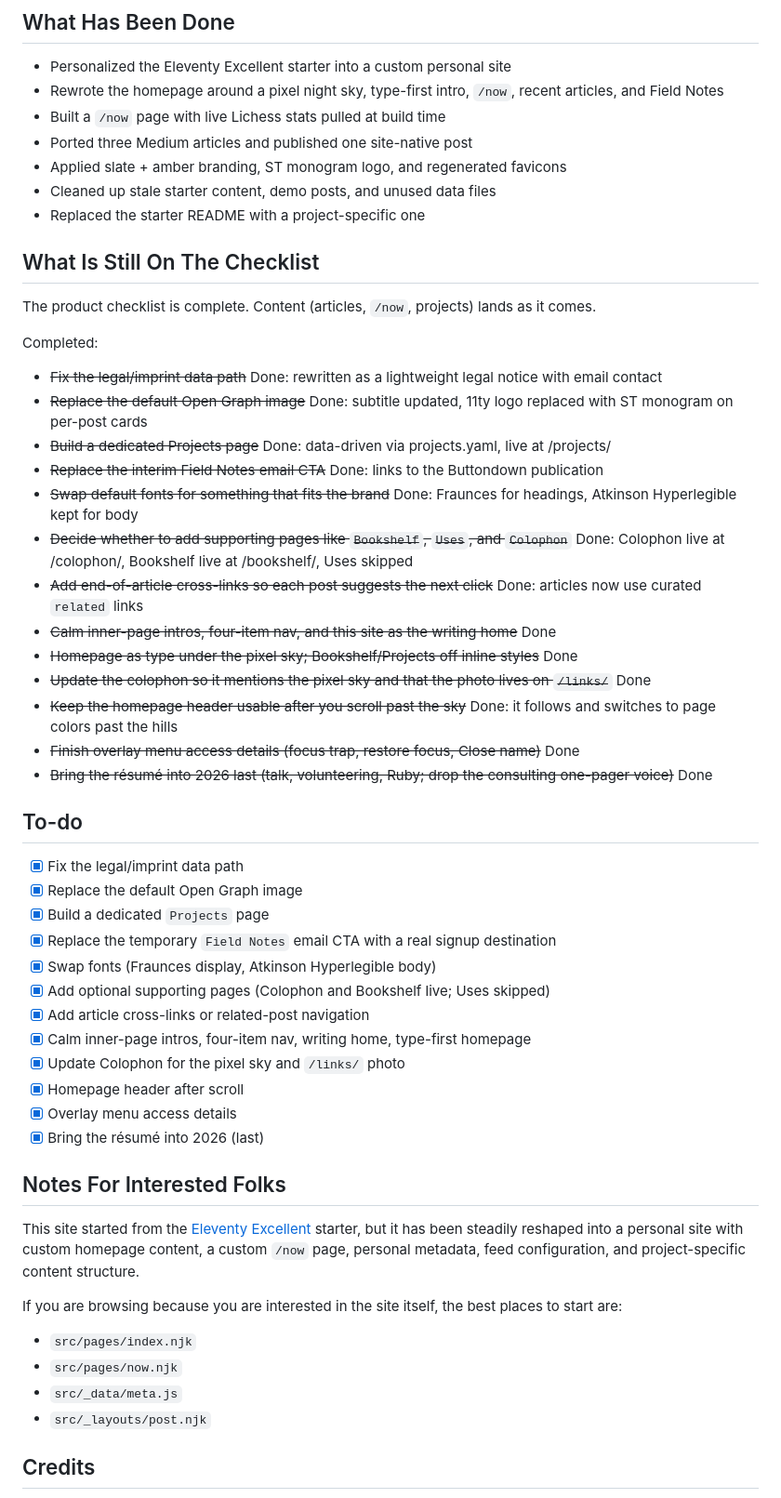
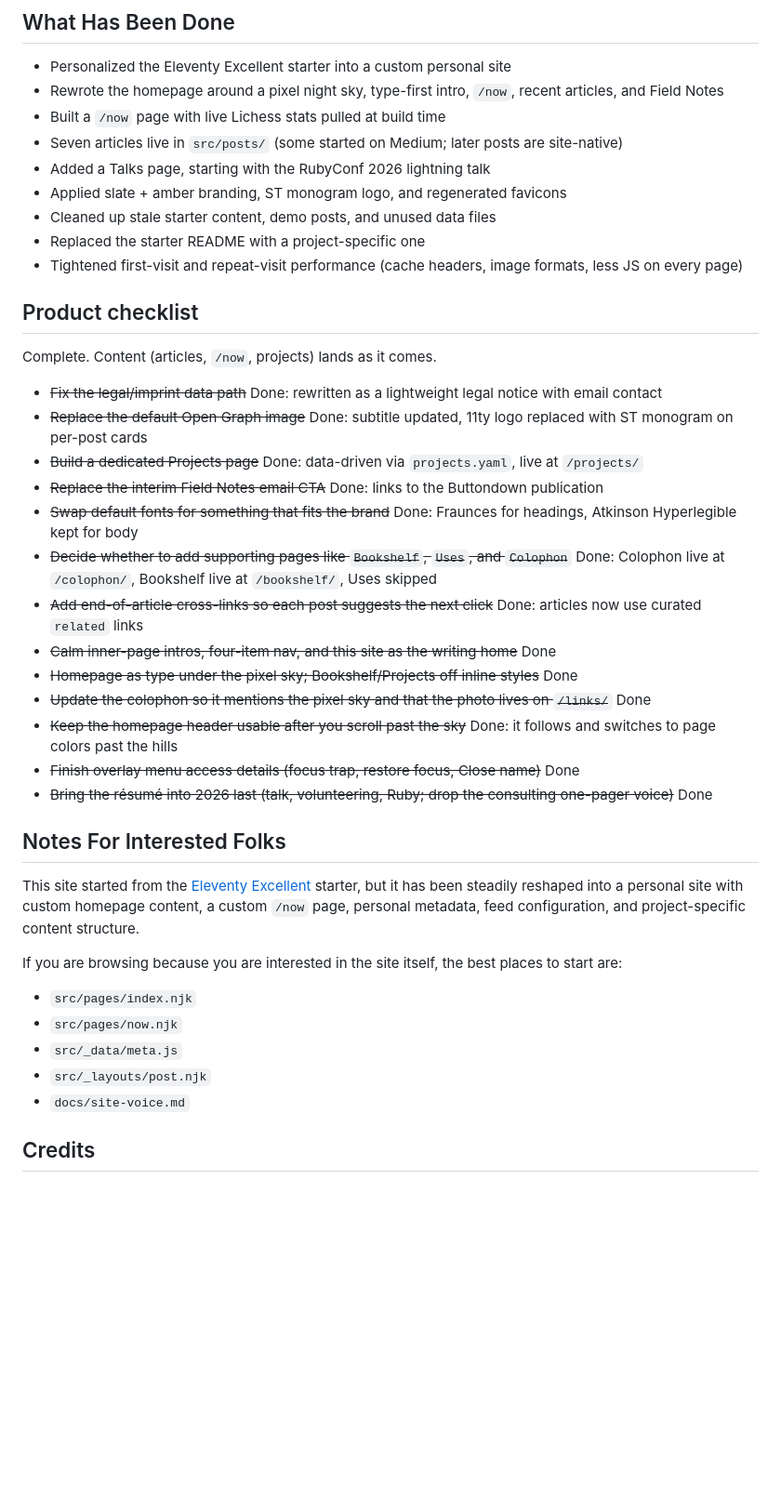
Before and after one commit to stefanintech/stefantaitano-com, a Markdown page: readme.md, the part around one of its changes. Shown at 93% size. GitHub-like rendering; blank space fills up the shorter version.

```diff
--- a/readme.md
+++ b/readme.md
@@ -139,23 +147,23 @@ related:
 - Personalized the Eleventy Excellent starter into a custom personal site
 - Rewrote the homepage around a pixel night sky, type-first intro, `/now`, recent articles, and Field Notes
 - Built a `/now` page with live Lichess stats pulled at build time
-- Ported three Medium articles and published one site-native post
+- Seven articles live in `src/posts/` (some started on Medium; later posts are site-native)
+- Added a Talks page, starting with the RubyConf 2026 lightning talk
 - Applied slate + amber branding, ST monogram logo, and regenerated favicons
 - Cleaned up stale starter content, demo posts, and unused data files
 - Replaced the starter README with a project-specific one
+- Tightened first-visit and repeat-visit performance (cache headers, image formats, less JS on every page)
 
-## What Is Still On The Checklist
+## Product checklist
 
-The product checklist is complete. Content (articles, `/now`, projects) lands as it comes.
-
-Completed:
+Complete. Content (articles, `/now`, projects) lands as it comes.
 
 - ~~Fix the legal/imprint data path~~ Done: rewritten as a lightweight legal notice with email contact
 - ~~Replace the default Open Graph image~~ Done: subtitle updated, 11ty logo replaced with ST monogram on per-post cards
-- ~~Build a dedicated Projects page~~ Done: data-driven via projects.yaml, live at /projects/
+- ~~Build a dedicated Projects page~~ Done: data-driven via `projects.yaml`, live at `/projects/`
 - ~~Replace the interim Field Notes email CTA~~ Done: links to the Buttondown publication
 - ~~Swap default fonts for something that fits the brand~~ Done: Fraunces for headings, Atkinson Hyperlegible kept for body
-- ~~Decide whether to add supporting pages like `Bookshelf`, `Uses`, and `Colophon`~~ Done: Colophon live at /colophon/, Bookshelf live at /bookshelf/, Uses skipped
+- ~~Decide whether to add supporting pages like `Bookshelf`, `Uses`, and `Colophon`~~ Done: Colophon live at `/colophon/`, Bookshelf live at `/bookshelf/`, Uses skipped
 - ~~Add end-of-article cross-links so each post suggests the next click~~ Done: articles now use curated `related` links
 - ~~Calm inner-page intros, four-item nav, and this site as the writing home~~ Done
 - ~~Homepage as type under the pixel sky; Bookshelf/Projects off inline styles~~ Done
@@ -163,21 +171,6 @@ Completed:
 - ~~Keep the homepage header usable after you scroll past the sky~~ Done: it follows and switches to page colors past the hills
 - ~~Finish overlay menu access details (focus trap, restore focus, Close name)~~ Done
 - ~~Bring the résumé into 2026 last (talk, volunteering, Ruby; drop the consulting one-pager voice)~~ Done
-
-## To-do
-
-- [x] Fix the legal/imprint data path
-- [x] Replace the default Open Graph image
-- [x] Build a dedicated `Projects` page
-- [x] Replace the temporary `Field Notes` email CTA with a real signup destination
-- [x] Swap fonts (Fraunces display, Atkinson Hyperlegible body)
-- [x] Add optional supporting pages (Colophon and Bookshelf live; Uses skipped)
-- [x] Add article cross-links or related-post navigation
-- [x] Calm inner-page intros, four-item nav, writing home, type-first homepage
-- [x] Update Colophon for the pixel sky and `/links/` photo
-- [x] Homepage header after scroll
-- [x] Overlay menu access details
-- [x] Bring the résumé into 2026 (last)
 
 ## Notes For Interested Folks
 
@@ -189,6 +182,7 @@ If you are browsing because you are interested in the site itself, the best plac
 - `src/pages/now.njk`
 - `src/_data/meta.js`
 - `src/_layouts/post.njk`
+- `docs/site-voice.md`
 
 ## Credits
 
```
Also changed, not shown: other parts of readme.md (+17 -9 lines).
